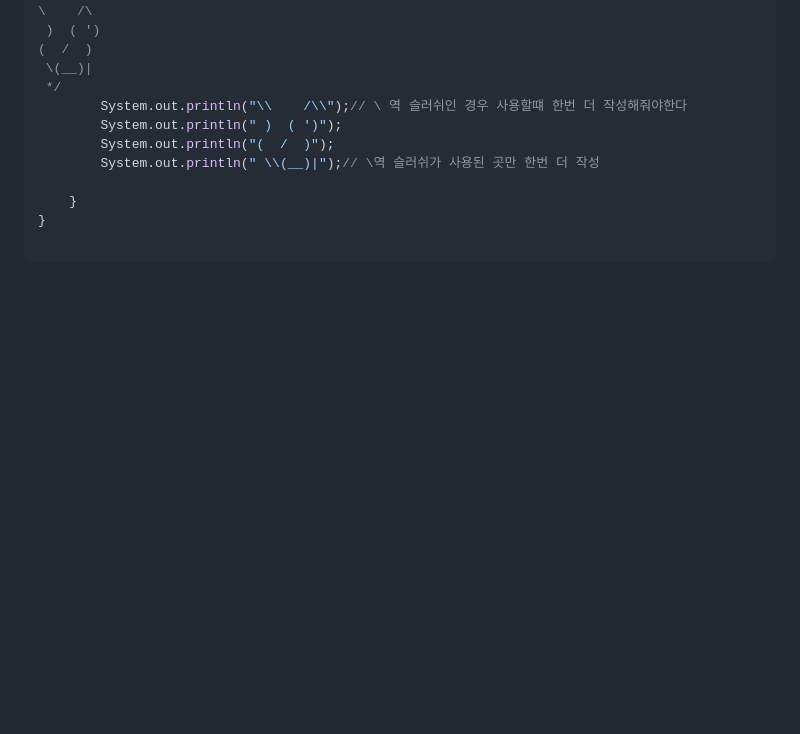
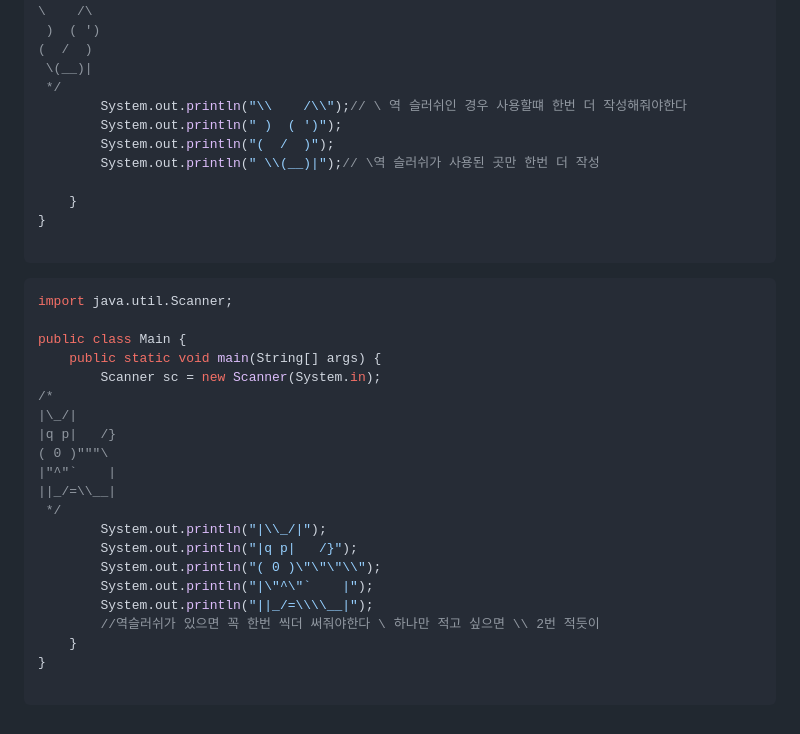
Before and after one commit to topingkkukkasoboro/toto, a Markdown page: 1000.md, the part around the change. GitHub-like rendering; blank space fills up the shorter version.

````diff
--- a/1000.md
+++ b/1000.md
@@ -170,3 +170,26 @@ public class Main {
 }
 
 ```
+```java
+import java.util.Scanner;
+
+public class Main {
+    public static void main(String[] args) {
+        Scanner sc = new Scanner(System.in);
+/*
+|\_/|
+|q p|   /}
+( 0 )"""\
+|"^"`    |
+||_/=\\__|
+ */
+        System.out.println("|\\_/|");
+        System.out.println("|q p|   /}");
+        System.out.println("( 0 )\"\"\"\\");
+        System.out.println("|\"^\"`    |");
+        System.out.println("||_/=\\\\__|");
+        //역슬러쉬가 있으면 꼭 한번 씩더 써줘야한다 \ 하나만 적고 싶으면 \\ 2번 적듯이
+    }
+}
+
+```
````
